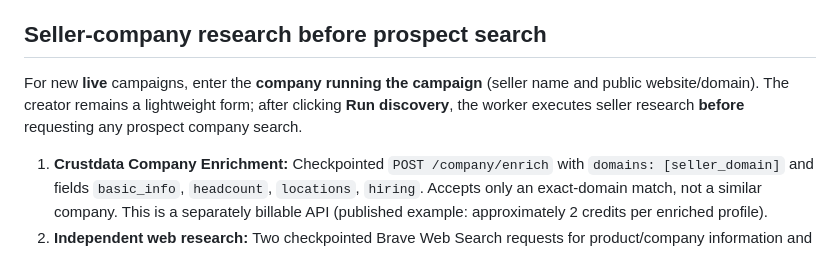
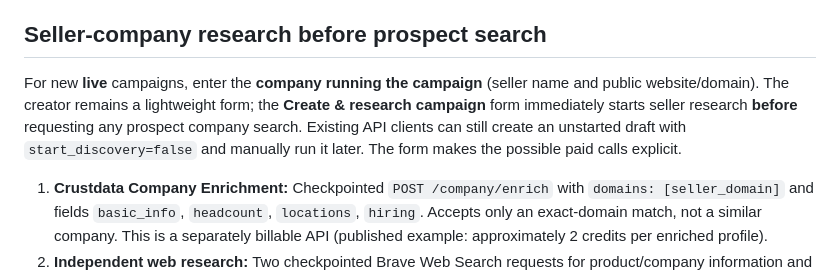
Before and after one commit to Ashendeo/firstcustomer-ai, a Markdown page: README.md, the part around the change. Rendered like a GitHub page.

Commit message:
docs: creating a campaign starts research with explicit billable-action consent

```diff
--- a/README.md
+++ b/README.md
@@ -235,7 +235,7 @@ the campaign's live policy separately.
 
 ## Seller-company research before prospect search
 
-For new **live** campaigns, enter the **company running the campaign** (seller name and public website/domain). The creator remains a lightweight form; after clicking **Run discovery**, the worker executes seller research **before** requesting any prospect company search.
+For new **live** campaigns, enter the **company running the campaign** (seller name and public website/domain). The creator remains a lightweight form; the **Create & research campaign** form immediately starts seller research **before** requesting any prospect company search. Existing API clients can still create an unstarted draft with `start_discovery=false` and manually run it later. The form makes the possible paid calls explicit.
 
 1. **Crustdata Company Enrichment:** Checkpointed `POST /company/enrich` with `domains: [seller_domain]` and fields `basic_info`, `headcount`, `locations`, `hiring`. Accepts only an exact-domain match, not a similar company. This is a separately billable API (published example: approximately 2 credits per enriched profile).
 2. **Independent web research:** Two checkpointed Brave Web Search requests for product/company information and public news. Requires `BRAVE_SEARCH_API_KEY` in `.env` (see https://api-dashboard.search.brave.com/). Stores search queries, source URLs, snippets and checkpoint details. Neither an arbitrary user URL fetch nor direct scraping is used.
```
